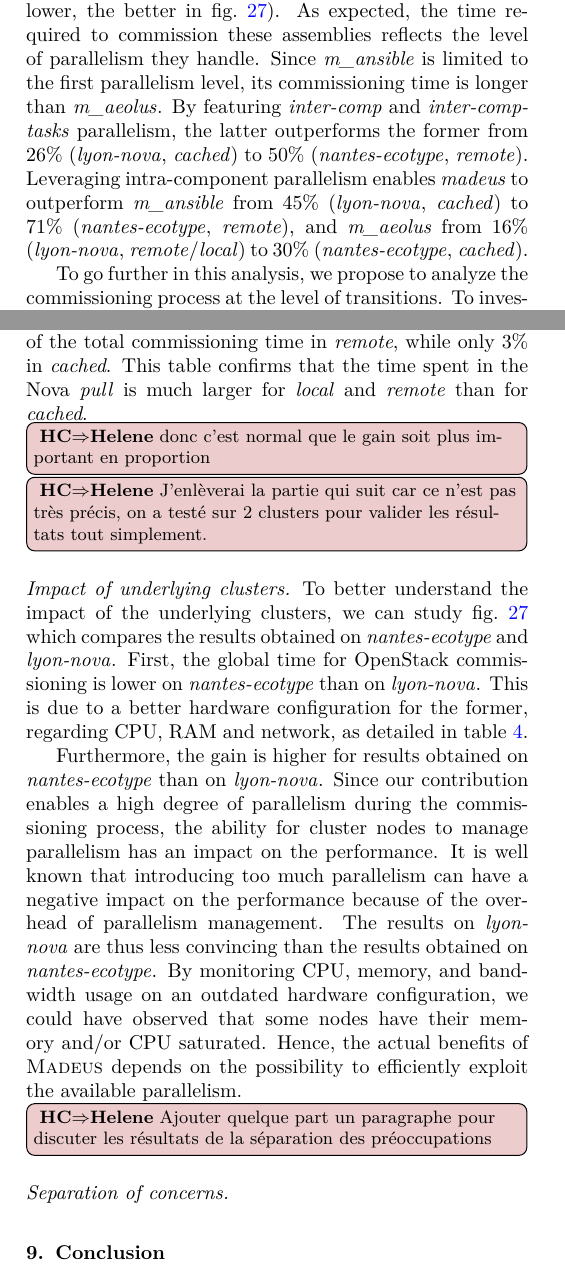
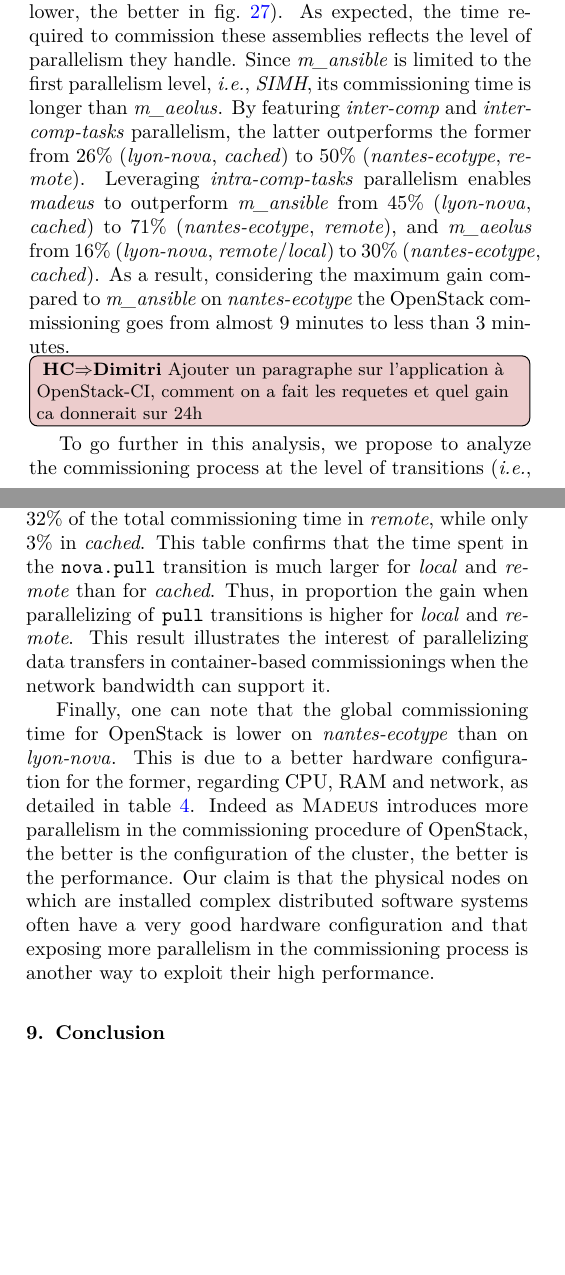
Before and after one commit to Concerto-D/openstack-traces, a LaTeX paper (paper/main.tex, which reads paper/use-cases.tex): two parts of the columns of pages 24 and 25 of 28, joined at a grey line, cut so that both start at the same text, the shorter picture padded with empty space. Compiled offline with pdfLaTeX.

Commit message:
corrections use-case

```diff
--- a/paper/use-cases.tex
+++ b/paper/use-cases.tex
@@ -326,5 +328,5 @@ In these different studies, we will refer to
 times to commission OpenStack as a function of the three different
 studied assemblies. For a better understanding of the comparison, the
 value of each result is written on top of bars, while the ratio
-compared to \ansass, our reference, is displayed below bar edges.
+compared to \ansass, our reference, is displayed below bars' edges.
 Furthermore, for each assembly on the X-axis, the results for the
@@ -390,20 +391,22 @@ We now compare the time measured to commission OpenStack regarding the three
-assemblies defined previously: \ansass, \aeoass and \madass (the lower, the
-better in \cref{fig:openstack_results}).
-% TODO check if 10 iteration is true for all the submitted results... :)
-As expected, the time required to commission these assemblies reflects
-the level of parallelism they handle. Since \ansass is limited to the
-first parallelism level, its commissioning time is longer than
-\aeoass. By featuring \emph{inter-comp} and \emph{inter-comp-tasks}
-parallelism, the latter outperforms the former from $26$\% (\nova,
-\emph{cached}) to $50$\% (\ecotype, \emph{remote}). Leveraging
-intra-component parallelism enables \madass to outperform \ansass~from
-$45$\% (\nova, \emph{cached}) to $71$\% (\ecotype, \emph{remote}), and
-\aeoass from $16$\% (\nova, \emph{remote}/\emph{local}) to $30$\%
-(\ecotype, \emph{cached}).
-% Parler du temps gagné sur un déploiement
-% Dire que l'impact du parallelisme est significatif
+We now compare the time measured to commission OpenStack regarding the
+three assemblies defined previously: \ansass, \aeoass and \madass (the
+lower, the better in \cref{fig:openstack_results}).  As expected, the
+time required to commission these assemblies reflects the level of
+parallelism they handle. Since \ansass is limited to the first
+parallelism level, \ie \emph{SIMH}, its commissioning time is longer
+than \aeoass. By featuring \emph{inter-comp} and
+\emph{inter-comp-tasks} parallelism, the latter outperforms the former
+from $26$\% (\nova, \emph{cached}) to $50$\% (\ecotype,
+\emph{remote}). Leveraging \emph{intra-comp-tasks} parallelism enables
+\madass to outperform \ansass~from $45$\% (\nova, \emph{cached}) to
+$71$\% (\ecotype, \emph{remote}), and \aeoass from $16$\% (\nova,
+\emph{remote}/\emph{local}) to $30$\% (\ecotype, \emph{cached}). As a
+result, considering the maximum gain compared to \ansass on \ecotype
+the OpenStack commissioning goes from almost 9 minutes to less than 3
+minutes.
+%
+\HC[Dimitri]{Ajouter un paragraphe sur l'application à OpenStack-CI,
+  comment on a fait les requetes et quel gain ca donnerait sur 24h}
 
-To go further in this analysis, we propose to analyze the commissioning process
-at the level of transitions. To investigate this aspect, we implemented in \mad
-the ability to generate Gantt charts that display the time spent by the
-different transitions for each component.
+To go further in this analysis, we propose to analyze the
+commissioning process at the level of transitions (\ie tasks). To
@@ -456,7 +464,8 @@ maximum and minimum values is only from $2\%$ to $10\%$ the maximum value. As a
 consequence, this validates the precision of our performance model.
 This one can thus be used to detect anomalies in the component design
 phase.
-\HC[Helene]{better explanation - good estimation}
+\HC[Dimitri]{better explanation - how is computed the min and max with
+  which reference times? explain why it is a good estimation}
 
 % donner un exemple ici - peut être développé précedemment dans la partie modèle
 % de performance, ou intro pour motiver la contribution du modèle de perf ?
@@ -502,69 +508,48 @@ the Nova component on \ecotype, as well as the percentage compared to the total
-sequential execution time with \ansass. The \emph{pull} transition takes $32\%$
-of the total commissioning time in \emph{remote}, while only $3\%$ in
-\emph{cached}. This table confirms that the time spent in the Nova \emph{pull}
-is much larger for \emph{local} and \emph{remote} than for
-\emph{cached}.
-\HC[Helene]{donc c'est normal que le gain soit plus important en proportion}
-%Faudrait finir sur un truc percutant!
+\Cref{tab:pull} represents the execution time of the \texttt{pull}
+transition of the Nova component on \ecotype, as well as the
+percentage compared to the total sequential execution time with
+\ansass. The \texttt{nova.pull} transition takes $32\%$ of the total
+commissioning time in \emph{remote}, while only $3\%$ in
+\emph{cached}. This table confirms that the time spent in the
+\texttt{nova.pull} transition is much larger for \emph{local} and
+\emph{remote} than for \emph{cached}. Thus, in proportion the gain
+when parallelizing of \texttt{pull} transitions is higher for
+\emph{local} and \emph{remote}. This result illustrates the interest
+of parallelizing data transfers in container-based commissionings when
+the network bandwidth can support it.
 
-\HC[Helene]{J'enlèverai la partie qui suit car ce n'est pas très
-  précis, on a testé sur 2 clusters pour valider les résultats tout simplement.}
+Finally, one can note that the global commissioning time for OpenStack
+is lower on \ecotype than on \nova. This is due to a better hardware
+configuration for the former, regarding CPU, RAM and network, as
+detailed in \cref{tab:g5k}. Indeed as \mad introduces more parallelism
+in the commissioning procedure of OpenStack, the better is the
+configuration of the cluster, the better is the performance. Our claim
+is that the physical nodes on which are installed complex distributed
+software systems often have a very good hardware configuration and
+that exposing more parallelism in the commissioning process is another
+way to exploit their high performance.
+
+%\HC[Helene]{J'enlèverai la partie qui suit car ce n'est pas très
+%  précis, on a testé sur 2 clusters pour valider les résultats tout simplement.}
 
 %-------
-\paragraph{Impact of underlying clusters}
+% \paragraph{Impact of underlying clusters}
 
-%These experiments shows that by introducing more parallelism thanks to
-%the expressivity of dependencies between transitions of the life
-%cycle, \mad outperforms both Ansible and Aeolus on both lyon-nova and
-%lyon-taurus nodes for any management type of Docker images.
-%
-To better understand the impact of the underlying clusters, we can study
-\cref{fig:openstack_results} which compares the results obtained on \ecotype and
-\nova. First, the global time for OpenStack commissioning is lower on \ecotype
-than on \nova. This is due to a better hardware configuration for the former,
-regarding CPU, RAM and network, as detailed in \cref{tab:g5k}.
+% To better understand the impact of the underlying clusters, we can study
+% \cref{fig:openstack_results} which compares the results obtained on \ecotype and
+% \nova. First, the global time for OpenStack commissioning is lower on \ecotype
+% than on \nova. This is due to a better hardware configuration for the former,
+% regarding CPU, RAM and network, as detailed in \cref{tab:g5k}.
 
-Furthermore, the gain is higher for results obtained on \ecotype than on \nova.
-Since our contribution enables a high degree of parallelism during the
-commissioning process, the ability for cluster nodes to manage parallelism has
-an impact on the performance.
-%%% However, if these experiments work well it is mainly due to the
-%%% hardware configuration of Nova and Taurus clusters. As it has been
-%%% proven many times in HPC, introducing too much parallelism can also
-%%% cause worse performance~\cite{}.
-%
-%%% \HC{tu aurais des refs sur ça ? peut être par-seq, starPU des articles sur le choix de granularité des tâches}
-It is well known that introducing too much parallelism can have a negative
-impact on the performance because of the overhead of parallelism management.
-% To illustrate this, we have run the same experiments on one
-% additional cluster of Grid'5000: Sol (on Sophia's site). Its hardware
-% description is given in Table~\ref{tab:g5k}, and it is noteworthy that this
-% cluster is much less powerful than Nova and Taurus. The results depicted in
-% Figure~\ref{fig:sol} show a maximum gain of 29\ compared to a sequential
-% deployment.
-The results on \nova are thus less convincing than the results obtained on
-\ecotype.  By monitoring CPU, memory, and bandwidth usage on an outdated
-hardware configuration, we could have observed that some nodes have their memory
-and/or CPU saturated.
-Hence, the actual benefits of \mad depends on the possibility to efficiently
-exploit the available parallelism.
-%
-%%This final evaluation illustrates the need to understand
-%%the performance model of a \mad deployment. Moreover, an interaction
-%%or an integration of a dynamic scheduler and adapted strategies
-%%to \mad is part of our perspectives.
-%
-%\begin{figure}[t]
-%  \begin{center}
-%  \includegraphics[width=0.45\textwidth]{./images/sol.pdf}
-%  \caption{Execution times of an OpenStack deployment on Sol with different scenarios.}
-%  \label{fig:sol}
-%  \end{center}
-%\vspace{-1em}
-% \end{figure}
-
-\HC[Helene]{Ajouter quelque part un paragraphe pour discuter les
-  résultats de la séparation des préoccupations}
-
-%-------
-\paragraph{Separation of concerns}
+% Furthermore, the gain is higher for results obtained on \ecotype than on \nova.
+% Since our contribution enables a high degree of parallelism during the
+% commissioning process, the ability for cluster nodes to manage parallelism has
+% an impact on the performance.
+% It is well known that introducing too much parallelism can have a negative
+% impact on the performance because of the overhead of parallelism management.
+% The results on \nova are thus less convincing than the results obtained on
+% \ecotype.  By monitoring CPU, memory, and bandwidth usage on an outdated
+% hardware configuration, we could have observed that some nodes have their memory
+% and/or CPU saturated.
+% Hence, the actual benefits of \mad depends on the possibility to efficiently
+% exploit the available parallelism.
```
Also changed, not shown: paper/use-cases.tex (111 more changed lines).
